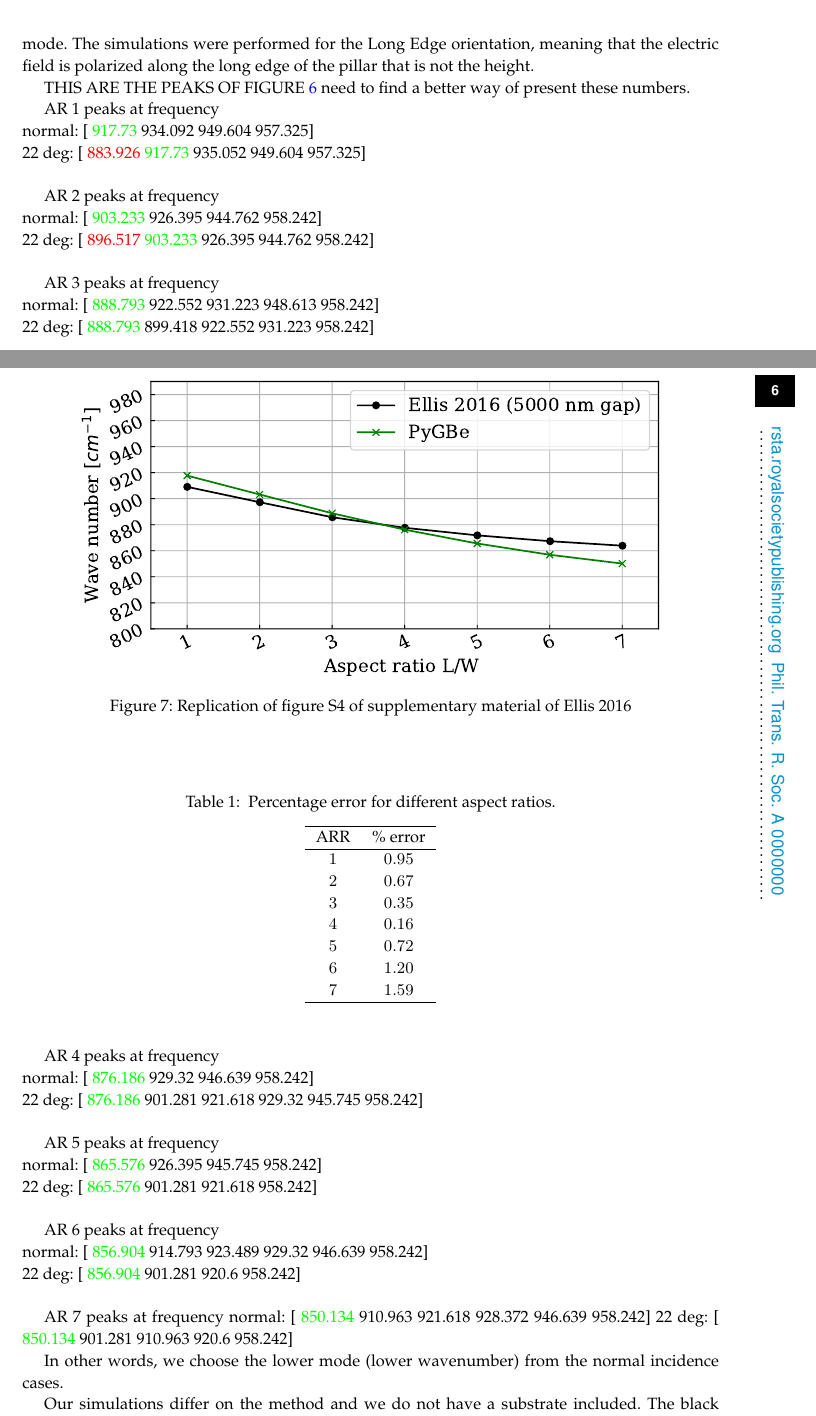
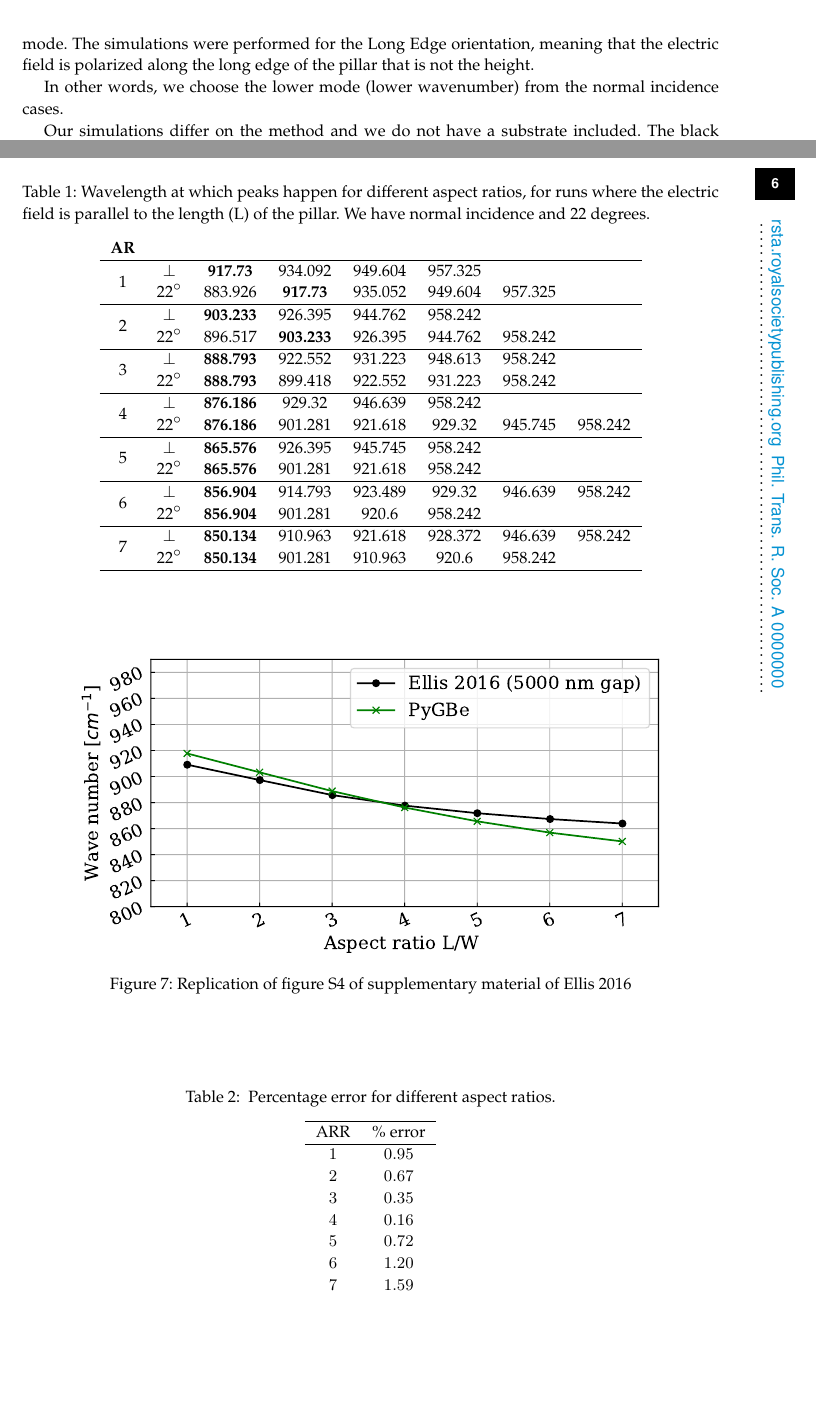
Before and after one commit to barbagroup/pygbe_validation_paper, a LaTeX document (tex/ClementiBarba2020.tex, which reads tex/results.tex): two parts of pages 4 and 6 of 8 before the commit and two parts of pages 4 and 6 of 9 after it, joined at a grey line, cut so that both start at the same text, the shorter picture padded with empty space. Compiled offline with pdfLaTeX.

Commit message:
Finally got the table to work

```diff
--- a/tex/results.tex
+++ b/tex/results.tex
@@ -130,36 +130,41 @@ of the pillar that is not the height.
     \label{fig:AR_22_vs_norm}
  \end{figure}
 
-THIS ARE THE PEAKS OF FIGURE \ref{fig:AR_22_vs_norm} need to find a better way of
-present these numbers.
 
-AR 1 peaks at frequency\\
-normal: [ {\color{green}917.73} 934.092 949.604 957.325]\\
-22 deg: [ {\color{red}883.926} {\color{green}917.73} 935.052 949.604 957.325]\\
+\begin{table}
+    \begin{center}
+      \caption{Wavelength at which peaks happen for different aspect ratios, for runs where the electric
+      field is parallel to the length (L) of the pillar. We have normal incidence and 22 degrees.}
+      \label{tab:table1}
+      \begin{tabular}{c c c c c c c c}
+        \textbf{AR} \\
+        \hline
+        \multirow{2}{*}{1} & $\perp$ & \textbf{917.73} & 934.092 & 949.604 & 957.325 \\ % <-- Combining 2 rows with arbitrary with (*) and content 12
+        & 22$^{\circ}$ & 883.926 & \textbf{917.73} & 935.052 & 949.604 & 957.325 \\ % <-- Content of first column omitted.
+        \hline
+        \multirow{2}{*}{2} & $\perp$ & \textbf{903.233} & 926.395 & 944.762 & 958.242 \\ % <-- Combining 2 rows with arbitrary with (*) and content 12
+        & 22$^{\circ}$ & 896.517 & \textbf{903.233} & 926.395 & 944.762 & 958.242 \\ % <-- Content of first column omitted.
+        \hline
+        \multirow{2}{*}{3} & $\perp$ & \textbf{888.793} & 922.552 & 931.223 & 948.613 & 958.242 \\ % <-- Combining 2 rows with arbitrary with (*) and content 12
+        & 22$^{\circ}$ & \textbf{888.793} & 899.418 & 922.552 & 931.223 & 958.242 \\ % <-- Content of first column omitted.
+        \hline
+        \multirow{2}{*}{4} & $\perp$ & \textbf{876.186} & 929.32 & 946.639 & 958.242 \\ % <-- Combining 2 rows with arbitrary with (*) and content 12
+        & 22$^{\circ}$ & \textbf{876.186} & 901.281 & 921.618 & 929.32 & 945.745 & 958.242 \\ % <-- Content of first column omitted.
+        \hline
+        \multirow{2}{*}{5} & $\perp$ & \textbf{865.576} & 926.395 & 945.745 & 958.242 \\ % <-- Combining 2 rows with arbitrary with (*) and content 12
+        & 22$^{\circ}$ & \textbf{865.576} & 901.281 & 921.618 & 958.242 \\ % <-- Content of first column omitted.
+        \hline
+        \multirow{2}{*}{6} & $\perp$ &  \textbf{856.904} & 914.793 & 923.489 & 929.32 & 946.639 & 958.242\\ % <-- Combining 2 rows with arbitrary with (*) and content 12
+        & 22$^{\circ}$ & \textbf{856.904} & 901.281 & 920.6 & 958.242\\ % <-- Content of first column omitted.
+        \hline
+        \multirow{2}{*}{7} & $\perp$ &  \textbf{850.134} & 910.963 & 921.618 & 928.372 & 946.639 & 958.242 \\ % <-- Combining 2 rows with arbitrary with (*) and content 12
+        & 22$^{\circ}$ & \textbf{850.134} & 901.281 & 910.963 & 920.6 & 958.242\\ % <-- Content of first column omitted.
+        \hline
 
-AR 2 peaks at frequency\\
-normal: [ {\color{green}903.233} 926.395 944.762 958.242]\\
-22 deg: [ {\color{red}896.517} {\color{green}903.233} 926.395 944.762 958.242]\\
+      \end{tabular}
+    \end{center}
+  \end{table}
 
-AR 3 peaks at frequency\\
-normal: [ {\color{green}888.793} 922.552 931.223 948.613 958.242]\\
-22 deg: [ {\color{green}888.793} 899.418 922.552 931.223 958.242]\\
-
-AR 4 peaks at frequency\\
-normal: [ {\color{green}876.186} 929.32 946.639 958.242]\\
-22 deg: [ {\color{green}876.186} 901.281 921.618 929.32 945.745 958.242]\\
-
-AR 5 peaks at frequency\\
-normal: [ {\color{green}865.576} 926.395 945.745 958.242]\\
-22 deg: [ {\color{green}865.576} 901.281 921.618 958.242]\\
-
-AR 6 peaks at frequency\\
-normal: [ {\color{green}856.904} 914.793 923.489 929.32 946.639 958.242]\\
-22 deg: [ {\color{green}856.904} 901.281 920.6 958.242]\\
-
-AR 7 peaks at frequency
-normal: [ {\color{green}850.134} 910.963 921.618 928.372 946.639 958.242]
-22 deg: [ {\color{green}850.134} 901.281 910.963 920.6 958.242]
 
 In other words, we choose the lower mode (lower wavenumber) from the normal
 incidence cases.
```
